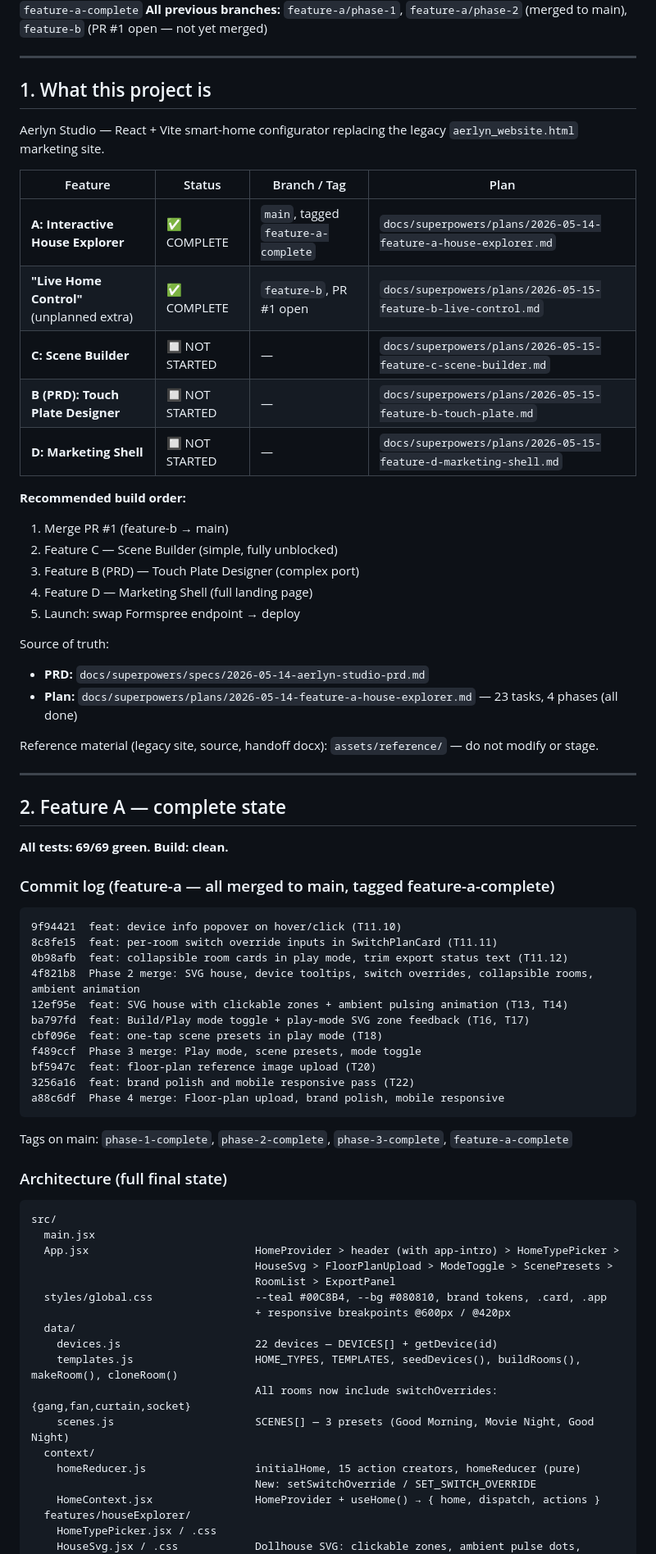
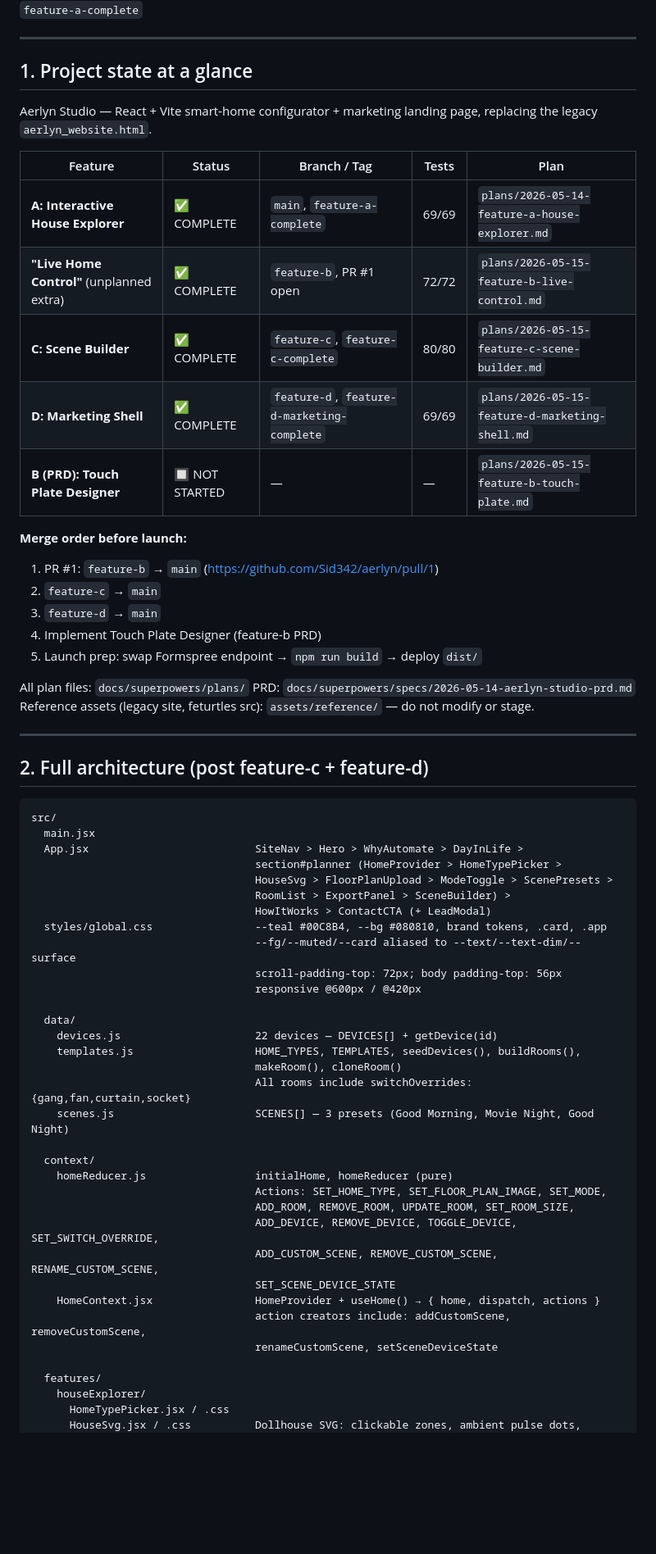
Before and after one commit to Sid342/aerlyn, a Markdown page: docs/HANDOFF.md, the part around one of its changes. Shown at 82% size. Rendered like a GitHub page; blank space fills up the shorter version.

Commit message:
docs: HANDOFF updated — feature-c + feature-d complete, full architecture + state shape

````diff
--- a/docs/HANDOFF.md
+++ b/docs/HANDOFF.md
@@ -4,78 +4,68 @@
 **Repo:** `https://github.com/Sid342/aerlyn.git`
 **Main branch:** `main` — tagged `feature-a-complete`
-**All previous branches:** `feature-a/phase-1`, `feature-a/phase-2` (merged to main), `feature-b` (PR #1 open — not yet merged)
 
 ---
 
-## 1. What this project is
+## 1. Project state at a glance
 
-Aerlyn Studio — React + Vite smart-home configurator replacing the legacy `aerlyn_website.html` marketing site.
+Aerlyn Studio — React + Vite smart-home configurator + marketing landing page, replacing the legacy `aerlyn_website.html`.
 
-| Feature | Status | Branch / Tag | Plan |
-|---------|--------|-------------|------|
-| **A: Interactive House Explorer** | ✅ COMPLETE | `main`, tagged `feature-a-complete` | `docs/superpowers/plans/2026-05-14-feature-a-house-explorer.md` |
-| **"Live Home Control"** (unplanned extra) | ✅ COMPLETE | `feature-b`, PR #1 open | `docs/superpowers/plans/2026-05-15-feature-b-live-control.md` |
-| **C: Scene Builder** | 🔲 NOT STARTED | — | `docs/superpowers/plans/2026-05-15-feature-c-scene-builder.md` |
-| **B (PRD): Touch Plate Designer** | 🔲 NOT STARTED | — | `docs/superpowers/plans/2026-05-15-feature-b-touch-plate.md` |
-| **D: Marketing Shell** | 🔲 NOT STARTED | — | `docs/superpowers/plans/2026-05-15-feature-d-marketing-shell.md` |
+| Feature | Status | Branch / Tag | Tests | Plan |
+|---------|--------|-------------|-------|------|
+| **A: Interactive House Explorer** | ✅ COMPLETE | `main`, `feature-a-complete` | 69/69 | `plans/2026-05-14-feature-a-house-explorer.md` |
+| **"Live Home Control"** (unplanned extra) | ✅ COMPLETE | `feature-b`, PR #1 open | 72/72 | `plans/2026-05-15-feature-b-live-control.md` |
+| **C: Scene Builder** | ✅ COMPLETE | `feature-c`, `feature-c-complete` | 80/80 | `plans/2026-05-15-feature-c-scene-builder.md` |
+| **D: Marketing Shell** | ✅ COMPLETE | `feature-d`, `feature-d-marketing-complete` | 69/69 | `plans/2026-05-15-feature-d-marketing-shell.md` |
+| **B (PRD): Touch Plate Designer** | 🔲 NOT STARTED | — | — | `plans/2026-05-15-feature-b-touch-plate.md` |
 
-**Recommended build order:**
-1. Merge PR #1 (feature-b → main)
-2. Feature C — Scene Builder (simple, fully unblocked)
-3. Feature B (PRD) — Touch Plate Designer (complex port)
-4. Feature D — Marketing Shell (full landing page)
-5. Launch: swap Formspree endpoint → deploy
+**Merge order before launch:**
+1. PR #1: `feature-b` → `main` (https://github.com/Sid342/aerlyn/pull/1)
+2. `feature-c` → `main`
+3. `feature-d` → `main`
+4. Implement Touch Plate Designer (feature-b PRD)
+5. Launch prep: swap Formspree endpoint → `npm run build` → deploy `dist/`
 
-Source of truth:
-- **PRD:** `docs/superpowers/specs/2026-05-14-aerlyn-studio-prd.md`
-- **Plan:** `docs/superpowers/plans/2026-05-14-feature-a-house-explorer.md` — 23 tasks, 4 phases (all done)
-
-Reference material (legacy site, source, handoff docx): `assets/reference/` — do not modify or stage.
+All plan files: `docs/superpowers/plans/`
+PRD: `docs/superpowers/specs/2026-05-14-aerlyn-studio-prd.md`
+Reference assets (legacy site, feturtles src): `assets/reference/` — do not modify or stage.
 
 ---
 
-## 2. Feature A — complete state
-
-**All tests: 69/69 green. Build: clean.**
-
-### Commit log (feature-a — all merged to main, tagged feature-a-complete)
-
-```
-9f94421  feat: device info popover on hover/click (T11.10)
-8c8fe15  feat: per-room switch override inputs in SwitchPlanCard (T11.11)
-0b98afb  feat: collapsible room cards in play mode, trim export status text (T11.12)
-4f821b8  Phase 2 merge: SVG house, device tooltips, switch overrides, collapsible rooms, ambient animation
-12ef95e  feat: SVG house with clickable zones + ambient pulsing animation (T13, T14)
-ba797fd  feat: Build/Play mode toggle + play-mode SVG zone feedback (T16, T17)
-cbf096e  feat: one-tap scene presets in play mode (T18)
-f489ccf  Phase 3 merge: Play mode, scene presets, mode toggle
-bf5947c  feat: floor-plan reference image upload (T20)
-3256a16  feat: brand polish and mobile responsive pass (T22)
-a88c6df  Phase 4 merge: Floor-plan upload, brand polish, mobile responsive
-```
-
-Tags on main: `phase-1-complete`, `phase-2-complete`, `phase-3-complete`, `feature-a-complete`
-
-### Architecture (full final state)
+## 2. Full architecture (post feature-c + feature-d)
 
 ```
 src/
   main.jsx
-  App.jsx                          HomeProvider > header (with app-intro) > HomeTypePicker >
+  App.jsx                          SiteNav > Hero > WhyAutomate > DayInLife >
+                                   section#planner (HomeProvider > HomeTypePicker >
                                    HouseSvg > FloorPlanUpload > ModeToggle > ScenePresets >
-                                   RoomList > ExportPanel
+                                   RoomList > ExportPanel > SceneBuilder) >
+                                   HowItWorks > ContactCTA (+ LeadModal)
   styles/global.css                --teal #00C8B4, --bg #080810, brand tokens, .card, .app
-                                   + responsive breakpoints @600px / @420px
+                                   --fg/--muted/--card aliased to --text/--text-dim/--surface
+                                   scroll-padding-top: 72px; body padding-top: 56px
+                                   responsive @600px / @420px
+
   data/
     devices.js                     22 devices — DEVICES[] + getDevice(id)
-    templates.js                   HOME_TYPES, TEMPLATES, seedDevices(), buildRooms(), makeRoom(), cloneRoom()
-                                   All rooms now include switchOverrides: {gang,fan,curtain,socket}
+    templates.js                   HOME_TYPES, TEMPLATES, seedDevices(), buildRooms(),
+                                   makeRoom(), cloneRoom()
+                                   All rooms include switchOverrides: {gang,fan,curtain,socket}
     scenes.js                      SCENES[] — 3 presets (Good Morning, Movie Night, Good Night)
+
   context/
-    homeReducer.js                 initialHome, 15 action creators, homeReducer (pure)
-                                   New: setSwitchOverride / SET_SWITCH_OVERRIDE
+    homeReducer.js                 initialHome, homeReducer (pure)
+                                   Actions: SET_HOME_TYPE, SET_FLOOR_PLAN_IMAGE, SET_MODE,
+                                   ADD_ROOM, REMOVE_ROOM, UPDATE_ROOM, SET_ROOM_SIZE,
+                                   ADD_DEVICE, REMOVE_DEVICE, TOGGLE_DEVICE, SET_SWITCH_OVERRIDE,
+                                   ADD_CUSTOM_SCENE, REMOVE_CUSTOM_SCENE, RENAME_CUSTOM_SCENE,
+                                   SET_SCENE_DEVICE_STATE
     HomeContext.jsx                HomeProvider + useHome() → { home, dispatch, actions }
-  features/houseExplorer/
-    HomeTypePicker.jsx / .css
-    HouseSvg.jsx / .css            Dollhouse SVG: clickable zones, ambient pulse dots,
+                                   action creators include: addCustomScene, removeCustomScene,
+                                   renameCustomScene, setSceneDeviceState
+
+  features/
+    houseExplorer/
+      HomeTypePicker.jsx / .css
+      HouseSvg.jsx / .css          Dollhouse SVG: clickable zones, ambient pulse dots,
                                    play-mode lit zones (teal fill + "N on" label)
````
Also changed, not shown: other parts of docs/HANDOFF.md (+104 -72 lines).
